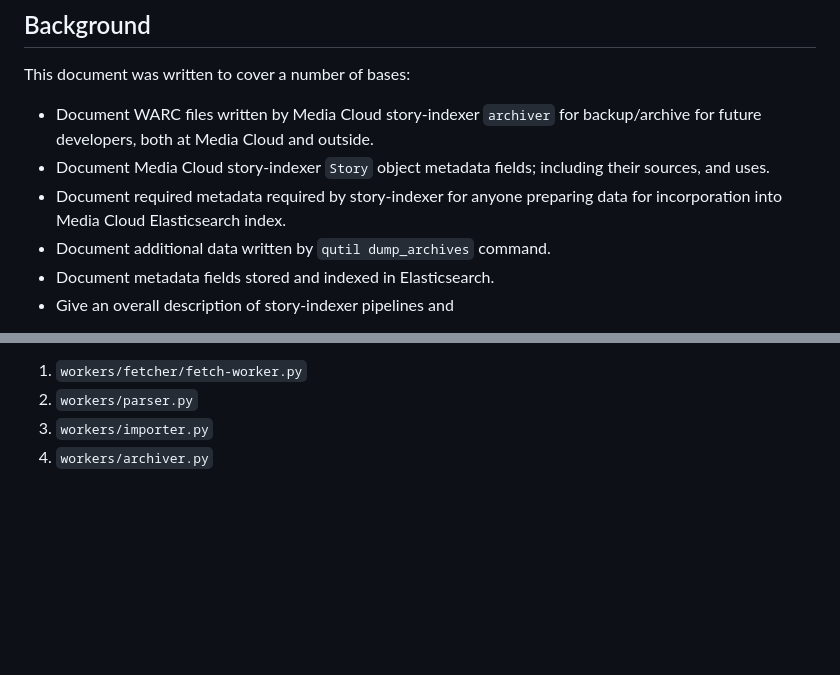
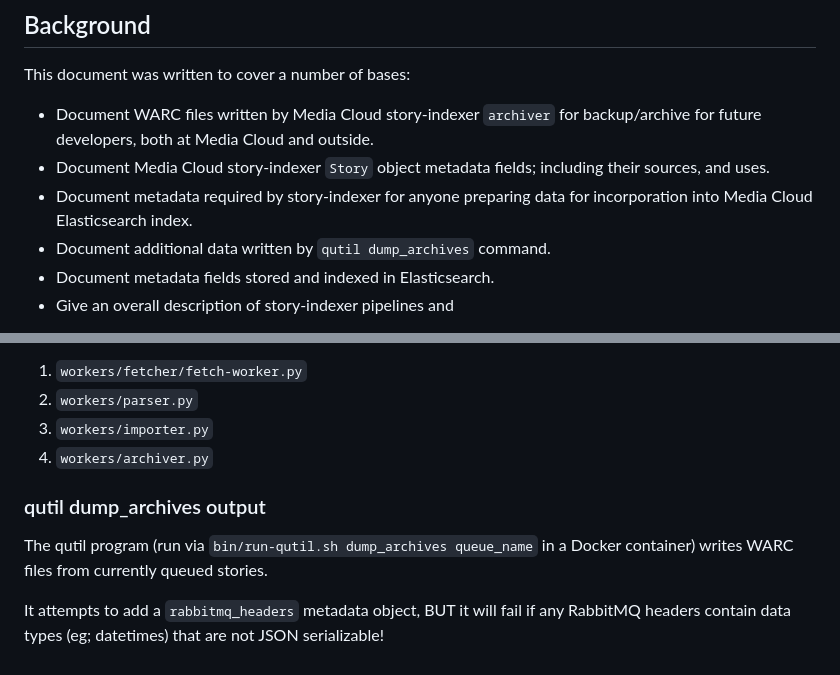
Before and after one commit to mediacloud/story-indexer, a Markdown page: doc/metadata.md, 2 parts joined by grey strips. Rendered like a GitHub page; blank space fills up the shorter version.

Commit message:
Fix a redundancy, add dump_archives appendix

```diff
--- a/doc/metadata.md
+++ b/doc/metadata.md
@@ -8,7 +8,7 @@ This document was written to cover a number of bases:
 
 * Document WARC files written by Media Cloud story-indexer `archiver` for backup/archive for future developers, both at Media Cloud and outside.
 * Document Media Cloud story-indexer `Story` object metadata fields; including their sources, and uses.
-* Document required metadata required by story-indexer for anyone preparing data for incorporation into Media Cloud Elasticsearch index.
+* Document metadata required by story-indexer for anyone preparing data for incorporation into Media Cloud Elasticsearch index.
 * Document additional data written by `qutil dump_archives` command.
 * Document metadata fields stored and indexed in Elasticsearch.
 * Give an overall description of story-indexer pipelines and
@@ -323,3 +323,12 @@ ability to recover from story-indexer downtime.
 2. `workers/parser.py`
 3. `workers/importer.py`
 4. `workers/archiver.py`
+
+### qutil dump_archives output
+
+The qutil program (run via `bin/run-qutil.sh dump_archives queue_name`
+in a Docker container) writes WARC files from currently queued stories.
+
+It attempts to add a `rabbitmq_headers` metadata object, BUT it will
+fail if any RabbitMQ headers contain data types (eg; datetimes) that
+are not JSON serializable!
```
